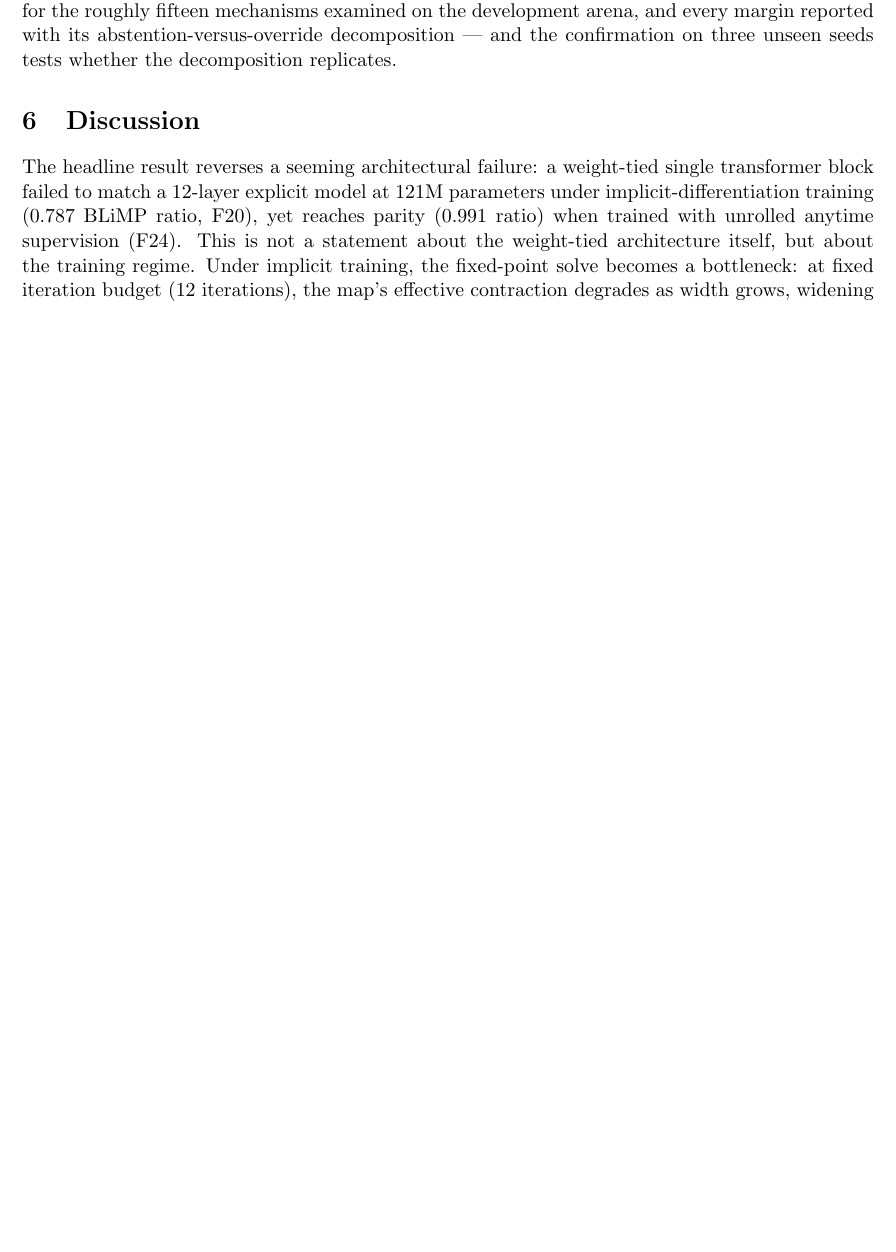
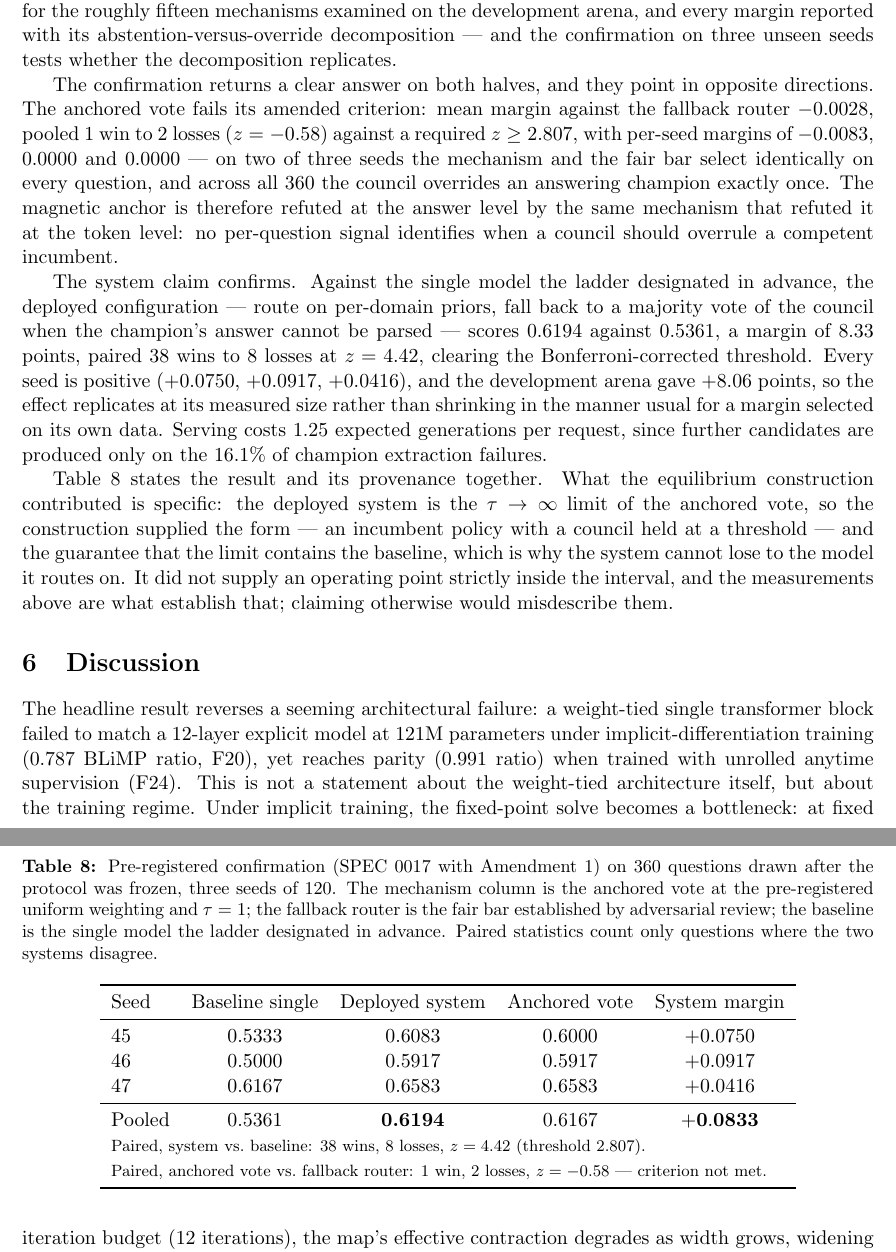
Before and after one commit to SharathSPhD/game-llm, a LaTeX paper (paper/kinetic_ai.tex, which reads paper/sections/results.tex): part of page 34 of 48 before the commit and two parts of pages 34 and 35 of 49 after it, the two joined at a grey line, cut so that both start at the same text, the shorter picture padded with empty space. Compiled offline with pdfLaTeX.

Commit message:
Paper (49pp, style-clean) carries the confirmation with a provenance table; site carries F41; PLAN marks O3 met against the baseline single model with the honest qualifier that the same system equals a fallback router by construction

```diff
--- a/paper/sections/results.tex
+++ b/paper/sections/results.tex
@@ -531,3 +531,58 @@
 roughly fifteen mechanisms examined on the development arena, and every margin
 reported with its abstention-versus-override decomposition --- and the
 confirmation on three unseen seeds tests whether the decomposition replicates.
+
+The confirmation returns a clear answer on both halves, and they point in
+opposite directions. The anchored vote fails its amended criterion: mean margin
+against the fallback router $-0.0028$, pooled 1 win to 2 losses ($z = -0.58$)
+against a required $z \geq 2.807$, with per-seed margins of $-0.0083$, $0.0000$
+and $0.0000$ --- on two of three seeds the mechanism and the fair bar select
+identically on every question, and across all 360 the council overrides an
+answering champion exactly once. The magnetic anchor is therefore refuted at the
+answer level by the same mechanism that refuted it at the token level: no
+per-question signal identifies when a council should overrule a competent
+incumbent.
+
+The system claim confirms. Against the single model the ladder designated in
+advance, the deployed configuration --- route on per-domain priors, fall back to
+a majority vote of the council when the champion's answer cannot be parsed ---
+scores $0.6194$ against $0.5361$, a margin of $8.33$ points, paired 38 wins to 8
+losses at $z = 4.42$, clearing the Bonferroni-corrected threshold. Every seed is
+positive ($+0.0750$, $+0.0917$, $+0.0416$), and the development arena gave
+$+8.06$ points, so the effect replicates at its measured size rather than
+shrinking in the manner usual for a margin selected on its own data. Serving
+costs $1.25$ expected generations per request, since further candidates are
+produced only on the $16.1\%$ of champion extraction failures.
+
+Table~\ref{tab:confirmation} states the result and its provenance together.
+What the equilibrium construction contributed is specific: the deployed system
+is the $\tau \to \infty$ limit of the anchored vote, so the construction
+supplied the form --- an incumbent policy with a council held at a threshold ---
+and the guarantee that the limit contains the baseline, which is why the system
+cannot lose to the model it routes on. It did not supply an operating point
+strictly inside the interval, and the measurements above are what establish
+that; claiming otherwise would misdescribe them.
+
+\begin{table}[t]
+\centering
+\caption{Pre-registered confirmation (SPEC 0017 with Amendment 1) on 360
+questions drawn after the protocol was frozen, three seeds of 120. The
+mechanism column is the anchored vote at the pre-registered uniform weighting
+and $\tau = 1$; the fallback router is the fair bar established by adversarial
+review; the baseline is the single model the ladder designated in advance.
+Paired statistics count only questions where the two systems disagree.}
+\label{tab:confirmation}
+\begin{tabular}{lcccc}
+\toprule
+Seed & Baseline single & Deployed system & Anchored vote & System margin \\
+\midrule
+45 & 0.5333 & 0.6083 & 0.6000 & $+0.0750$ \\
+46 & 0.5000 & 0.5917 & 0.5917 & $+0.0917$ \\
+47 & 0.6167 & 0.6583 & 0.6583 & $+0.0416$ \\
+\midrule
+Pooled & 0.5361 & \textbf{0.6194} & 0.6167 & $\mathbf{+0.0833}$ \\
+\multicolumn{5}{l}{\footnotesize Paired, system vs.\ baseline: 38 wins, 8 losses, $z = 4.42$ (threshold $2.807$).} \\
+\multicolumn{5}{l}{\footnotesize Paired, anchored vote vs.\ fallback router: 1 win, 2 losses, $z = -0.58$ --- criterion not met.} \\
+\bottomrule
+\end{tabular}
+\end{table}
```
Also changed, not shown: docs/PLAN.md (+1 -1 lines), results/scale/gb10_health.csv (+2 -0 lines), paper/kinetic_ai.pdf, 7 other files.
